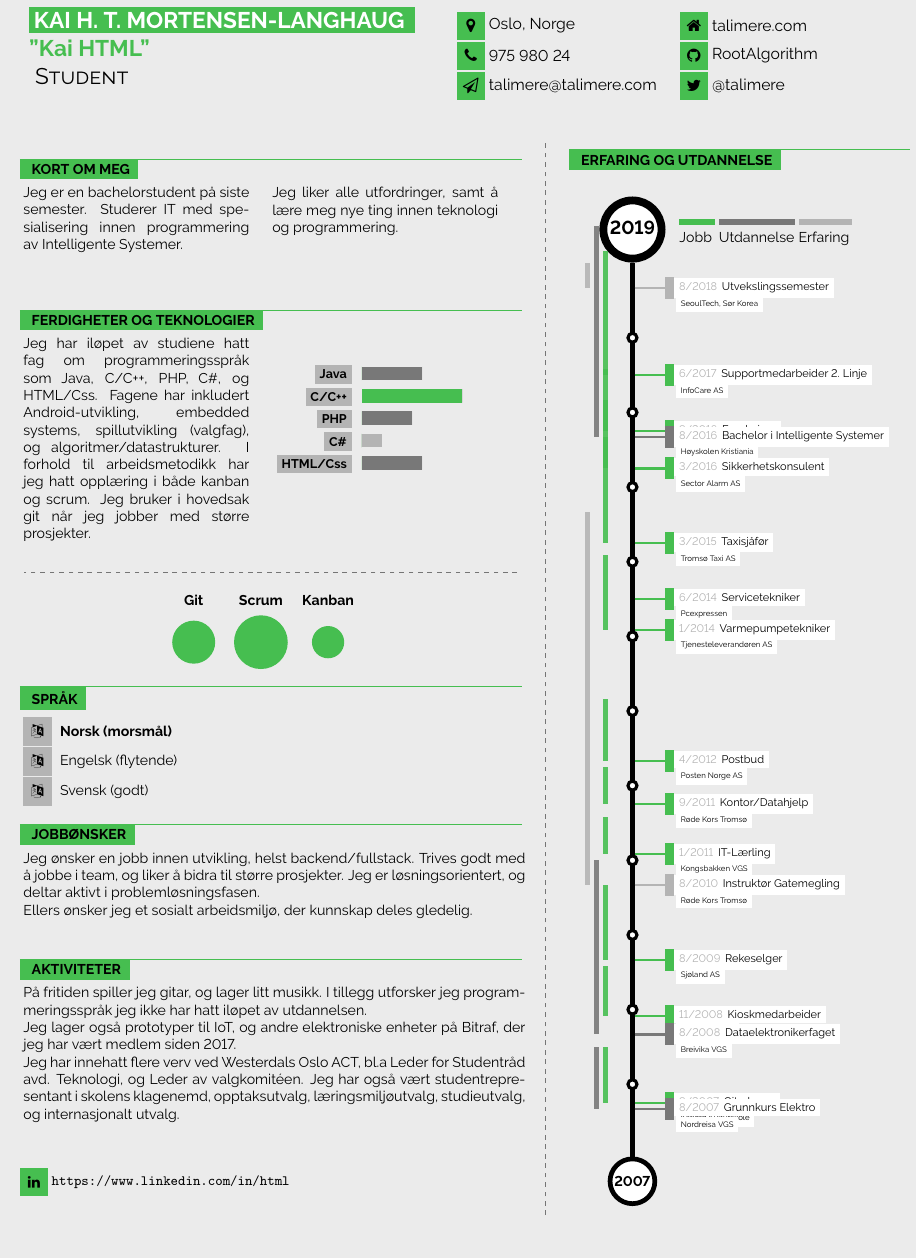
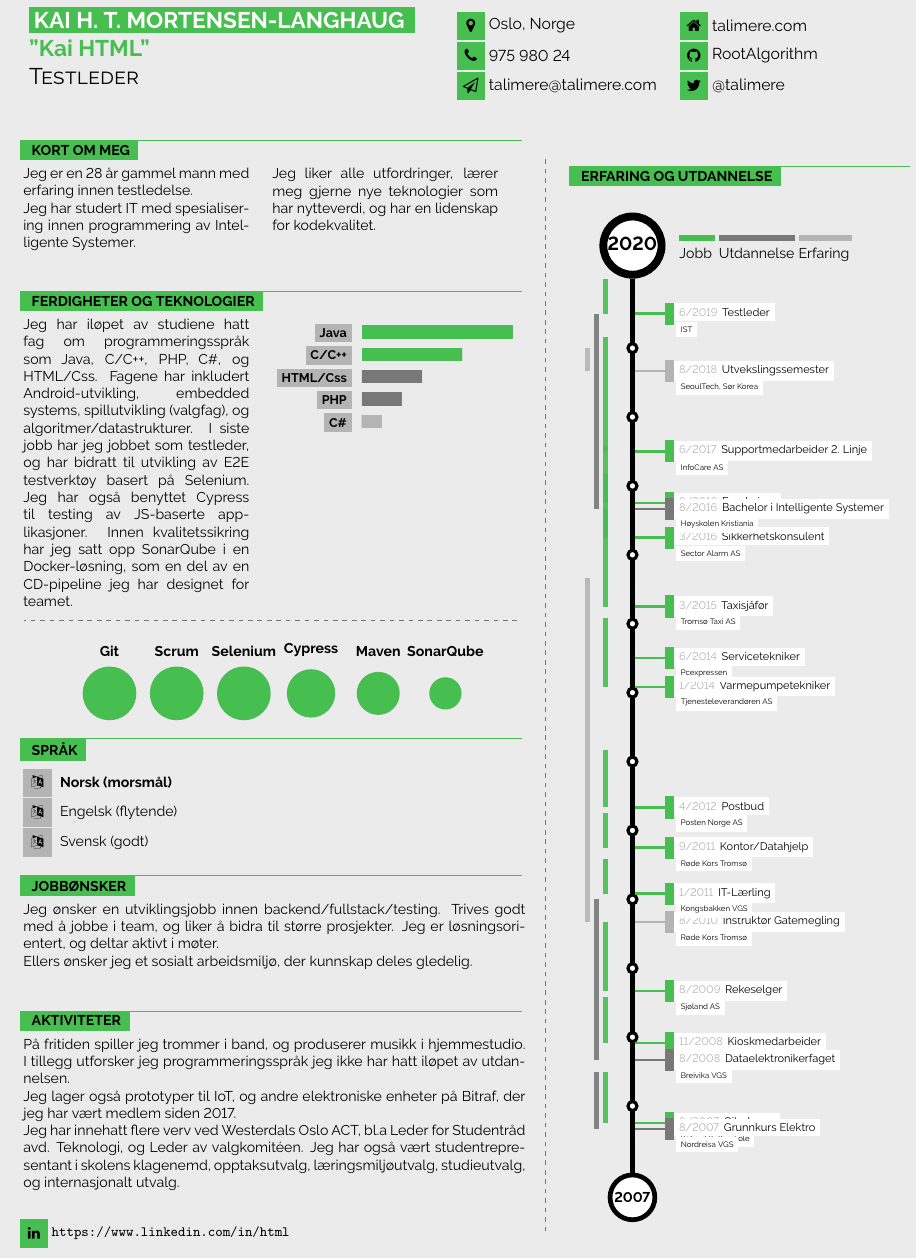
Before and after one commit to RootAlgorithm/CV, a LaTeX CV (cv.tex): part of the page, cut so that both start at the same text, the shorter picture padded with empty space. Compiled offline with pdfLaTeX.

Commit message:
Update CV

```diff
--- a/cv.tex
+++ b/cv.tex
@@ -183,7 +183,7 @@
 	\parbox[c]{0.48\linewidth}{
 		\colorbox{main}{\Large{\textcolor{titletext}{\textbf{\uppercase{Kai H. T. Mortensen-Langhaug}}} }}\\
 		\Large{\textcolor{main}{\textbf{''Kai HTML''}}}\\
-		\Large{\textcolor{black}{\textsc{ Student}}}\\
+		\Large{\textcolor{black}{\textsc{Testleder}}}\\
 	}&
 	\parbox{0.24\textwidth}{
 		\icontextbox{MapMarker}{12}{Oslo, Norge}\\
@@ -209,15 +209,14 @@
 	\mbox{
 		\parbox[c][2cm][t]{0.45\textwidth}{
 			\textcolor{text}{
-				Jeg er en bachelorstudent på siste semester. Studerer IT med spesialisering innen
+				Jeg er en 28 år gammel mann med erfaring innen testledelse.\\ Jeg har studert IT med spesialisering innen
 				programmering av Intelligente Systemer.
 			}
 		}
 		\hspace{10pt}
 		\parbox[c][2cm][t]{0.45\textwidth}{
 			\textcolor{text}{
-				Jeg liker alle utfordringer, samt å lære meg nye ting innen teknologi og
-				programmering.
+				Jeg liker alle utfordringer, lærer meg gjerne nye teknologier som har nytteverdi, og har en lidenskap for kodekvalitet.
 			}
 		}
 	}
@@ -225,22 +224,24 @@
 
 	\cvsect{Ferdigheter og Teknologier}{0.49}{main}{text}\\[4pt]
 	\mbox{
-		\parbox[b][4.5cm][t]{0.45\textwidth}{
+		\parbox[b][6cm][t]{0.45\textwidth}{
 			\textcolor{text}{
 				Jeg har iløpet av studiene hatt fag om programmeringsspråk som Java, C/C++, PHP, C\#, og HTML/Css.
 				Fagene har inkludert Android-utvikling, embedded systems, spillutvikling (valgfag),
-				og algoritmer/datastrukturer. I forhold til arbeidsmetodikk har jeg hatt opplæring i både kanban
-				og scrum. Jeg bruker i hovedsak git når jeg jobber med større prosjekter.
+				og algoritmer/datastrukturer. I siste jobb har jeg jobbet som testleder, og har bidratt til utvikling
+				av E2E testverktøy basert på Selenium. Jeg har også benyttet Cypress til testing av JS-baserte applikasjoner.
+				Innen kvalitetssikring har jeg satt opp SonarQube i en Docker-løsning, som en del av en CD-pipeline
+				jeg har designet for teamet.
 			}
 		}
 		\hspace{10pt}
-		\parbox[b][4cm][t]{0.45\textwidth}{
+		\parbox[b][6cm][t]{0.45\textwidth}{
 			\begin{barchart}{6}{4.5}{mgray}{text}{mgray}{main}{dgray}{mgray}
-				\baritem{0}{Java}{0}{30}{0}
+				\baritem{0}{Java}{75}{0}{0}
 				\baritem{0}{C/C++}{50}{0}{0}
-				\baritem{0}{PHP}{0}{25}{0}
+				\baritem{0}{HTML/Css}{0}{30}{0}
+				\baritem{0}{PHP}{0}{20}{0}
 				\baritem{0}{C\#}{0}{0}{10}
-				\baritem{0}{HTML/Css}{0}{30}{0}
 			\end{barchart}
 		}
 	}
@@ -253,8 +254,8 @@
 	\end{center}
 
 	\mbox{
-		\hspace{3cm}
-		\bubbles{4/Git, 5/Scrum, 3/Kanban}{}
+		\hspace{1cm}
+		\bubbles{5/Git, 5/Scrum, 5/Selenium, 4.5/Cypress, 4/Maven, 3/SonarQube}{}
 	}
 %---------------------------------------------------------------------------------
 % Languages
@@ -279,9 +280,9 @@
 	\mbox{
 		\parbox[b][2cm][t]{\textwidth}{
 			\textcolor{text}{
-				Jeg ønsker en jobb innen utvikling, helst backend/fullstack.
+				Jeg ønsker en utviklingsjobb innen backend/fullstack/testing.
 				Trives godt med å jobbe i team, og liker å bidra til større prosjekter.
-				Jeg er løsningsorientert, og deltar aktivt i problemløsningsfasen.\\
+				Jeg er løsningsorientert, og deltar aktivt i møter.\\
 				Ellers ønsker jeg et sosialt arbeidsmiljø, der kunnskap deles gledelig.
 			}
 		}
@@ -295,7 +296,7 @@
 	\mbox{
 		\parbox[b][4cm][t]{\textwidth}{
 			\textcolor{text}{
-				På fritiden spiller jeg gitar, og lager litt musikk. I tillegg utforsker jeg programmeringsspråk
+				På fritiden spiller jeg trommer i band, og produserer musikk i hjemmestudio. I tillegg utforsker jeg programmeringsspråk
 				jeg ikke har hatt iløpet av utdannelsen.\\
 				Jeg lager også prototyper til IoT, og andre elektroniske enheter på Bitraf, der jeg har
 				vært medlem siden 2017.\\
@@ -327,7 +328,7 @@
 	\vspace{-40pt}
 	\begin{center}
 
-	\begin{cvtimeline}{2007}{2019}{20}{\linewidth}
+	\begin{cvtimeline}{2007}{2020}{20}{\linewidth}
 
 		\cvevent{9/2007}{6/2008}{Gitarlærer}{Kåfjord Kulturskole}{}{work}{0.4}
 
@@ -363,6 +364,8 @@
 
 		\cvevent{8/2018}{12/2018}{Utvekslingssemester}{SeoulTech, Sør Korea}{}{experience}{0.8}
 
+		\cvevent{6/2019}{12/2019}{Testleder}{IST}{}{work}{0.4}
+
 
 	\end{cvtimeline}
 	\end{center}
```
Also changed, not shown: cv.pdf.
